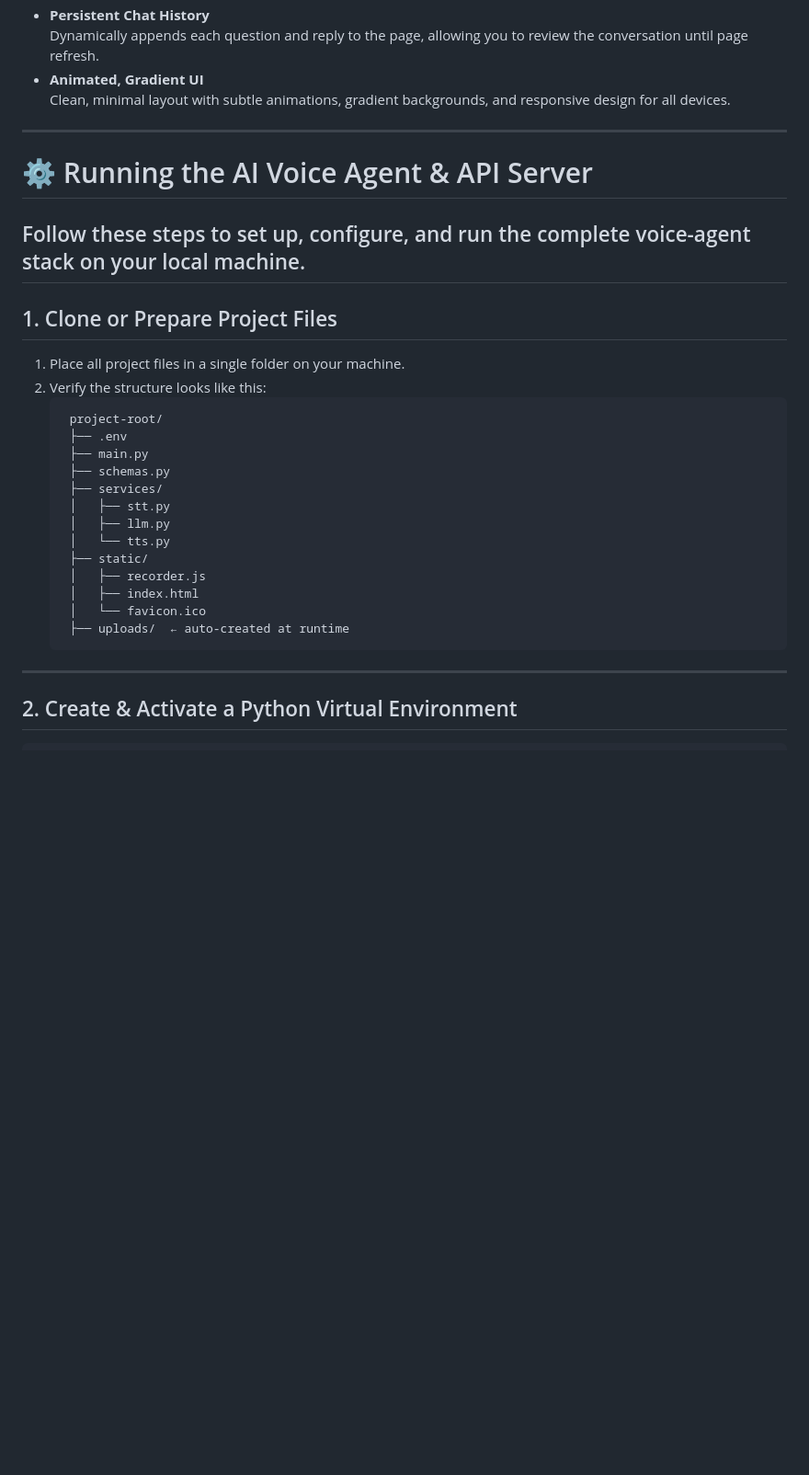
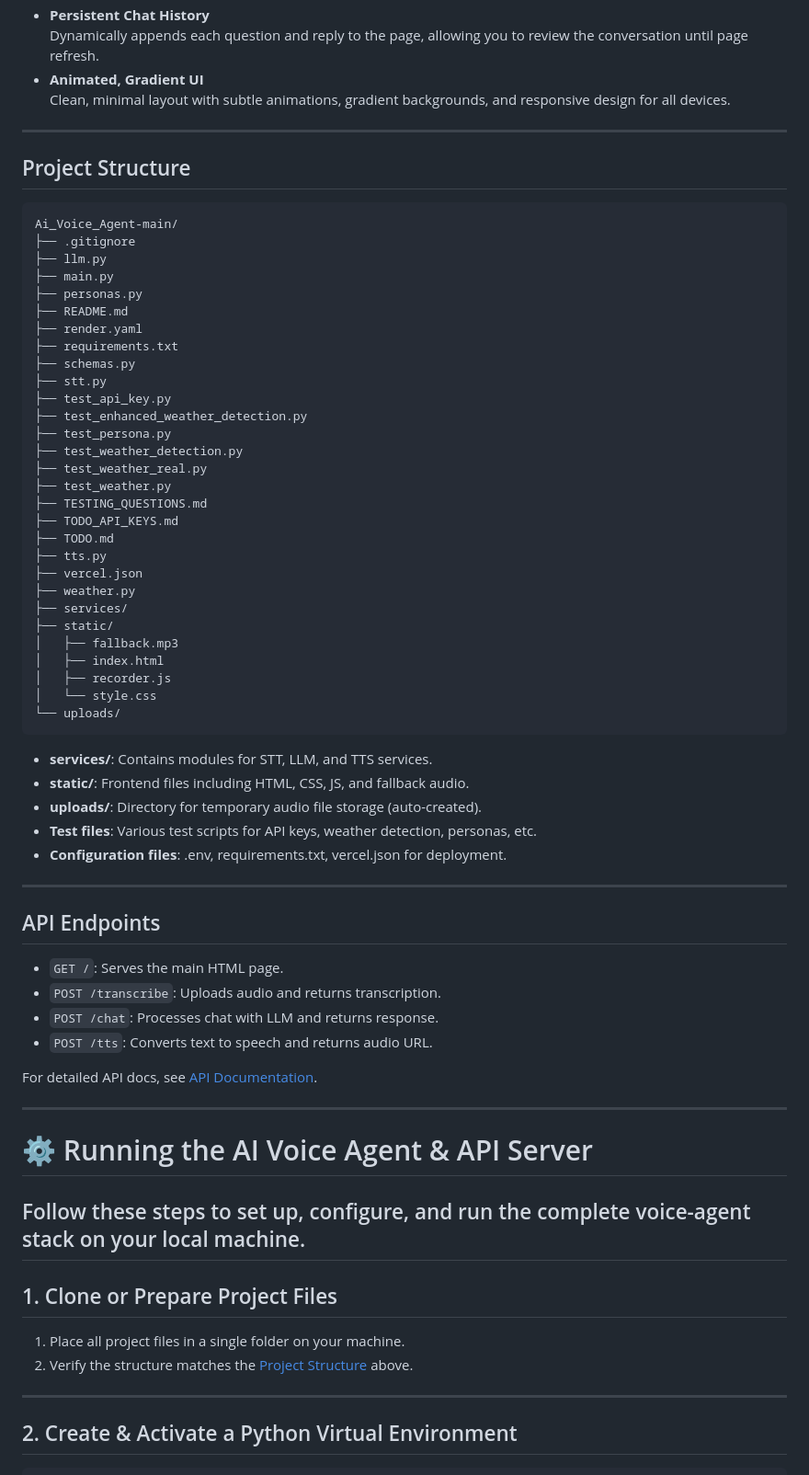
Before and after one commit to hiralchudasam/Ai_Voice_Agent, a Markdown page: Ai_Voice_Agent-main/README.md, the part around the change printed below. Shown: that part at 92% size. GitHub-like rendering; blank space fills up the shorter version.

````diff
--- a/Ai_Voice_Agent-main/README.md
+++ b/Ai_Voice_Agent-main/README.md
@@ -51,27 +70,59 @@ Murf TTS returns MP3 audio
 - **Animated, Gradient UI**
   Clean, minimal layout with subtle animations, gradient backgrounds, and responsive design for all devices.
 ---
+## Project Structure
+```
+Ai_Voice_Agent-main/
+├── .gitignore
+├── llm.py
+├── main.py
+├── personas.py
+├── README.md
+├── render.yaml
+├── requirements.txt
+├── schemas.py
+├── stt.py
+├── test_api_key.py
+├── test_enhanced_weather_detection.py
+├── test_persona.py
+├── test_weather_detection.py
+├── test_weather_real.py
+├── test_weather.py
+├── TESTING_QUESTIONS.md
+├── TODO_API_KEYS.md
+├── TODO.md
+├── tts.py
+├── vercel.json
+├── weather.py
+├── services/
+├── static/
+│   ├── fallback.mp3
+│   ├── index.html
+│   ├── recorder.js
+│   └── style.css
+└── uploads/
+```
+- **services/**: Contains modules for STT, LLM, and TTS services.
+- **static/**: Frontend files including HTML, CSS, JS, and fallback audio.
+- **uploads/**: Directory for temporary audio file storage (auto-created).
+- **Test files**: Various test scripts for API keys, weather detection, personas, etc.
+- **Configuration files**: .env, requirements.txt, vercel.json for deployment.
+---
+## API Endpoints
+- `GET /`: Serves the main HTML page.
+- `POST /transcribe`: Uploads audio and returns transcription.
+- `POST /chat`: Processes chat with LLM and returns response.
+- `POST /tts`: Converts text to speech and returns audio URL.
+
+For detailed API docs, see [API Documentation](https://github.com/your-username/Ai_Voice_Agent/wiki/API).
+
+---
 # ⚙️ Running the AI Voice Agent & API Server
 Follow these steps to set up, configure, and run the complete voice-agent stack on your local machine.
 ---
 ## 1. Clone or Prepare Project Files
 1. Place all project files in a single folder on your machine.
-2. Verify the structure looks like this:
-   ```
-    project-root/
-    ├── .env
-    ├── main.py
-    ├── schemas.py
-    ├── services/
-    │   ├── stt.py
-    │   ├── llm.py
-    │   └── tts.py
-    ├── static/
-    │   ├── recorder.js
-    │   ├── index.html
-    │   └── favicon.ico
-    ├── uploads/  ← auto-created at runtime
-   ```
+2. Verify the structure matches the [Project Structure](#project-structure) above.
 ---
 ## 2. Create & Activate a Python Virtual Environment
 ```bash
````
Also changed, not shown: other parts of Ai_Voice_Agent-main/README.md (+19 -0 lines).
